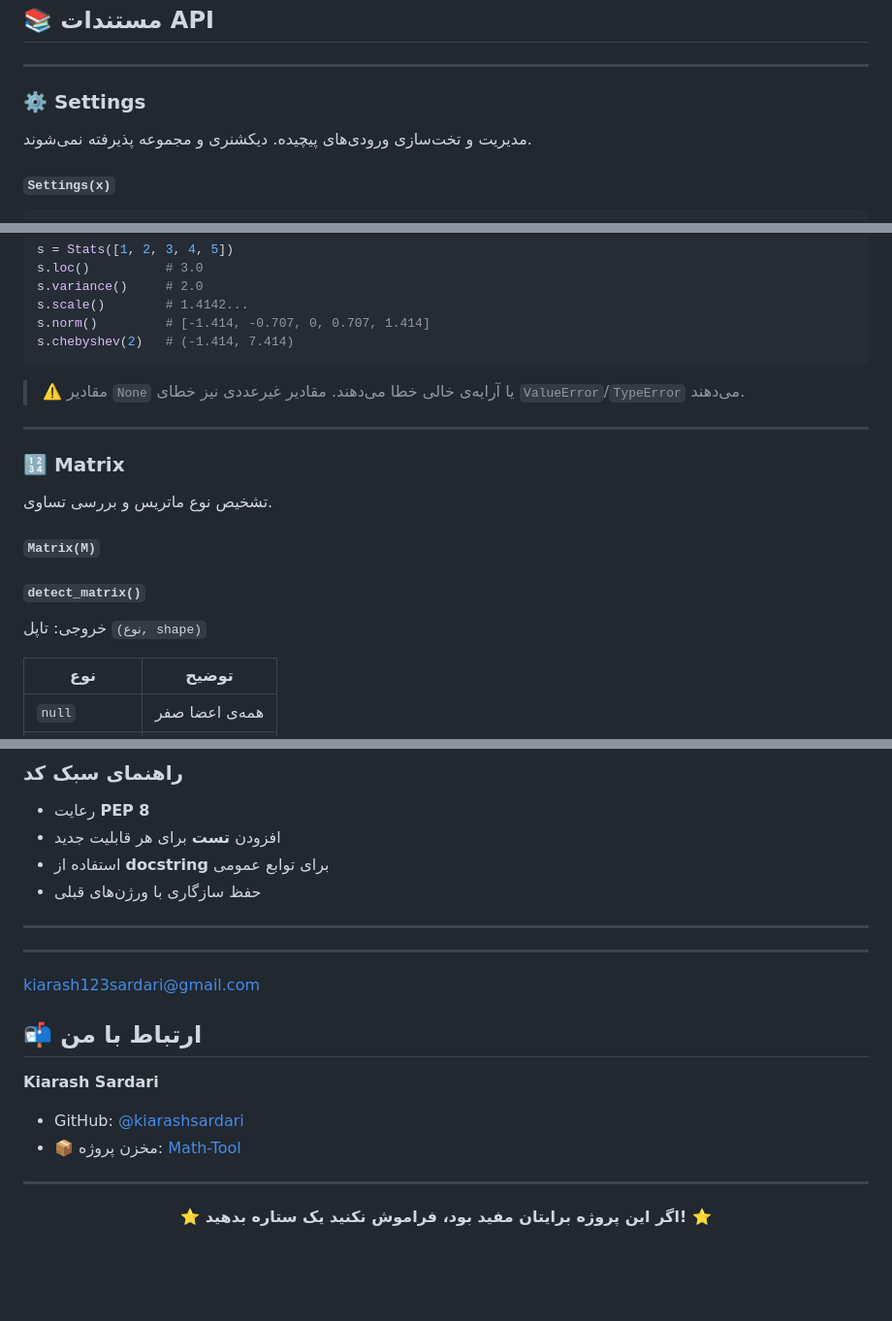
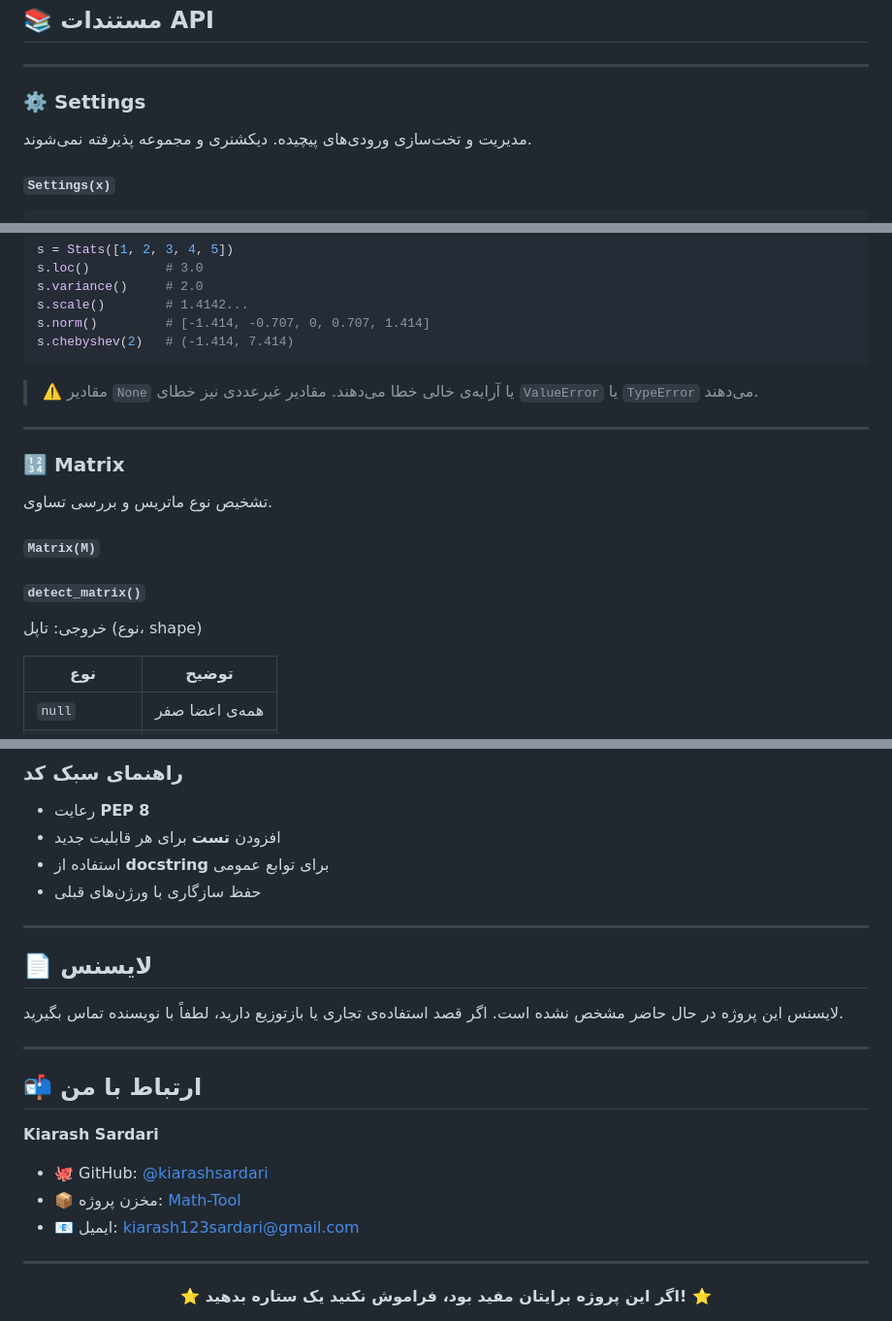
Before and after one commit to kiarashsardari/Math-Tool, a Markdown page: README.md, 3 parts joined by grey strips. Shown at 97% size. GitHub-like rendering; blank space fills up the shorter version.

Commit message:
Refactor README formatting and language details
Updated README.md to improve formatting and clarity in Persian language sections.

````diff
--- a/README.md
+++ b/README.md
@@ -174,7 +176,7 @@ Plots.show_plot([1, 2, 3, 4], [1, 4, 9, 16])
 ---
 
 <a id="settings"></a>
-### ⚙️ Settings
+### &lrm;⚙️ Settings
 
 مدیریت و تخت‌سازی ورودی‌های پیچیده. دیکشنری و مجموعه پذیرفته نمی‌شوند.
 
@@ -310,12 +312,12 @@ s.norm()         # [-1.414, -0.707, 0, 0.707, 1.414]
 s.chebyshev(2)   # (-1.414, 7.414)
 ```
 
-> ⚠️ مقادیر `None` یا آرایه‌ی خالی خطا می‌دهند. مقادیر غیرعددی نیز خطای `ValueError`/`TypeError` می‌دهند.
+> ⚠️ مقادیر `None` یا آرایه‌ی خالی خطا می‌دهند. مقادیر غیرعددی نیز خطای `ValueError` یا `TypeError` می‌دهند.
 
 ---
 
 <a id="matrix"></a>
-### 🔢 Matrix
+### &lrm;🔢 Matrix
 
 تشخیص نوع ماتریس و بررسی تساوی.
 
@@ -323,7 +325,7 @@ s.chebyshev(2)   # (-1.414, 7.414)
 
 #### `detect_matrix()`
 
-خروجی: تاپل `(نوع, shape)`
+خروجی: تاپل (نوع، shape)
 
 | نوع | توضیح |
 |---|---|
@@ -524,16 +526,22 @@ Math-Tool/
 ---
 
 <a id="license"></a>
+## 📄 لایسنس
+
+لایسنس این پروژه در حال حاضر مشخص نشده است. اگر قصد استفاده‌ی تجاری یا بازتوزیع دارید، لطفاً با نویسنده تماس بگیرید.
 
 ---
 
-<a id="contact">kiarash123sardari@gmail.com</a>
+<a id="contact"></a>
 ## 📬 ارتباط با من
 
 **Kiarash Sardari**
 
-- GitHub: [@kiarashsardari](https://github.com/kiarashsardari)
+- 🐙 GitHub: [@kiarashsardari](https://github.com/kiarashsardari)
 - 📦 مخزن پروژه: [Math-Tool](https://github.com/kiarashsardari/Math-Tool)
+- 📧 ایمیل: [kiarash123sardari@gmail.com](mailto:kiarash123sardari@gmail.com)
+
+</div>
 
 ---
 
````
Also changed, not shown: other parts of README.md (+25 -23 lines).
